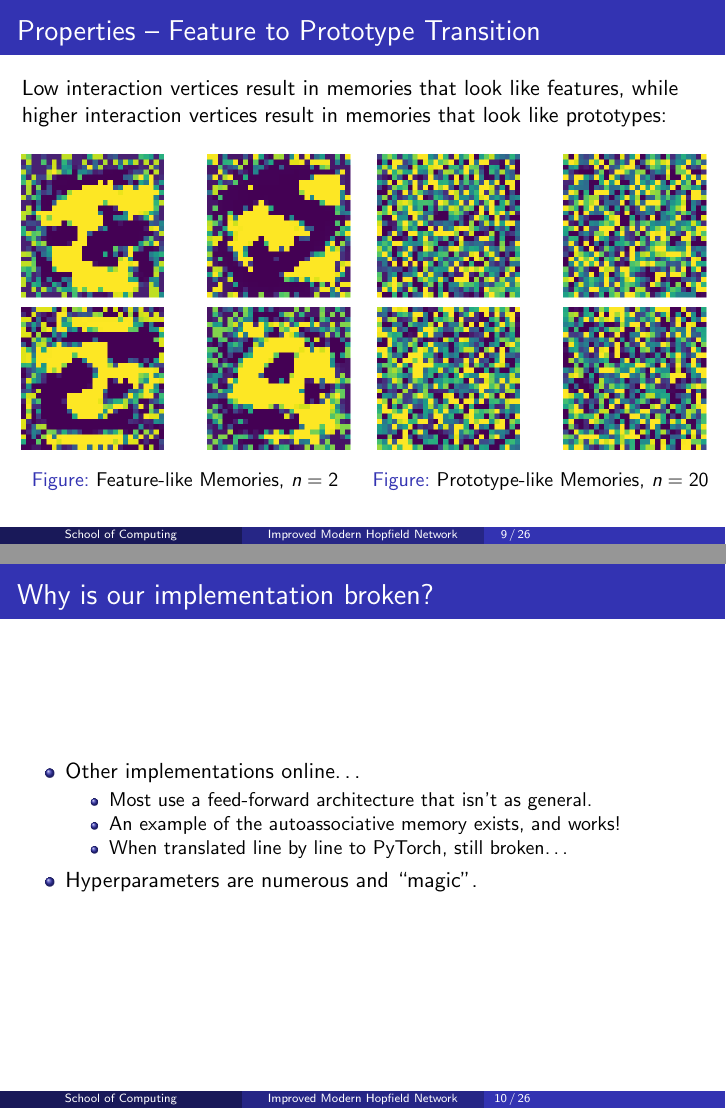
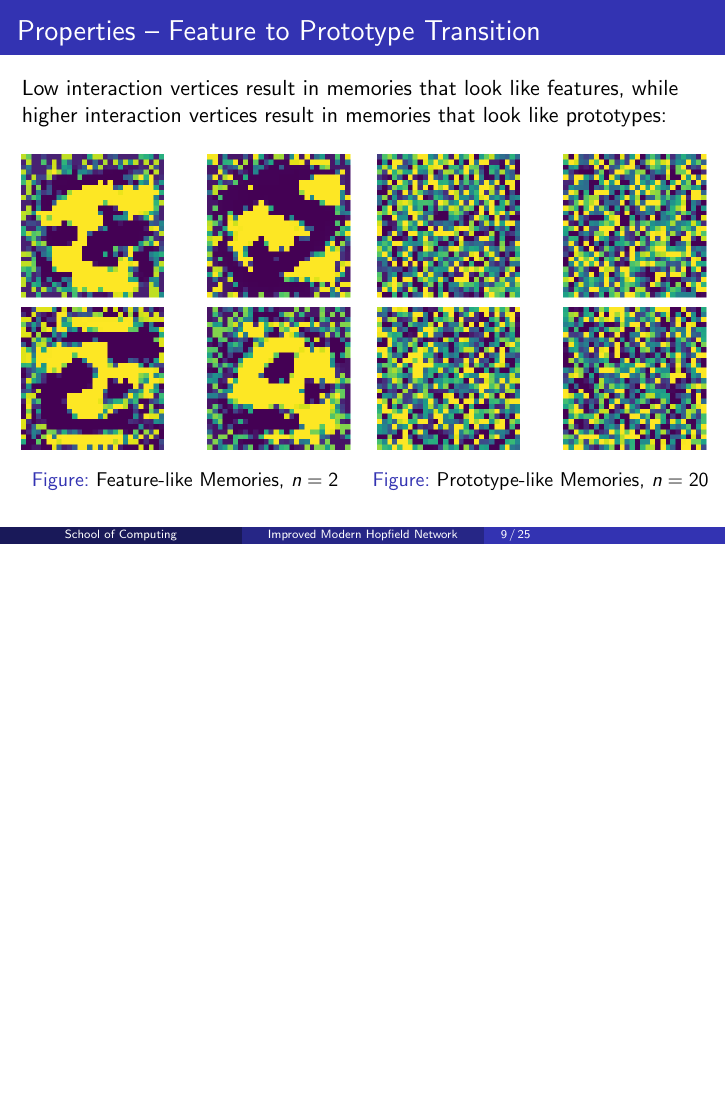
Before and after one commit to hmcalister/PostgraduateSymposium2024Presentation, LaTeX slides (main.tex, which reads slides/02_modern_behavior.tex): pages 14 and 15 of 48 before the commit and page 14 of 47 after it, the two joined at a grey line, the shorter picture padded with empty space. Compiled offline with pdfLaTeX.

Commit message:
Comment out content from modern behaviors

```diff
--- a/slides/02_modern_behavior.tex
+++ b/slides/02_modern_behavior.tex
@@ -72,16 +72,16 @@ Low interaction vertices result in memories that look like features, while highe
 \end{frame}
 
 
-\begin{frame}
-    \frametitle{Why is our implementation broken?}
+% \begin{frame}
+%     \frametitle{Why is our implementation broken?}
 
-    \begin{itemize}
-        \item Other implementations online\dots
-        \begin{itemize}
-            \item Most use a feed-forward architecture that isn't as general.
-            \item An example of the autoassociative memory exists, and works!
-            \item When translated line by line to PyTorch, still broken\dots
-        \end{itemize}
-        \item Hyperparameters are numerous and ``magic''.
-    \end{itemize}
-\end{frame}
+%     \begin{itemize}
+%         \item Other implementations online\dots
+%         \begin{itemize}
+%             \item Most use a feed-forward architecture that isn't as general.
+%             \item An example of the autoassociative memory exists, and works!
+%             \item When translated line by line to PyTorch, still broken\dots
+%         \end{itemize}
+%         \item Hyperparameters are numerous and ``magic''.
+%     \end{itemize}
+% \end{frame}
```
